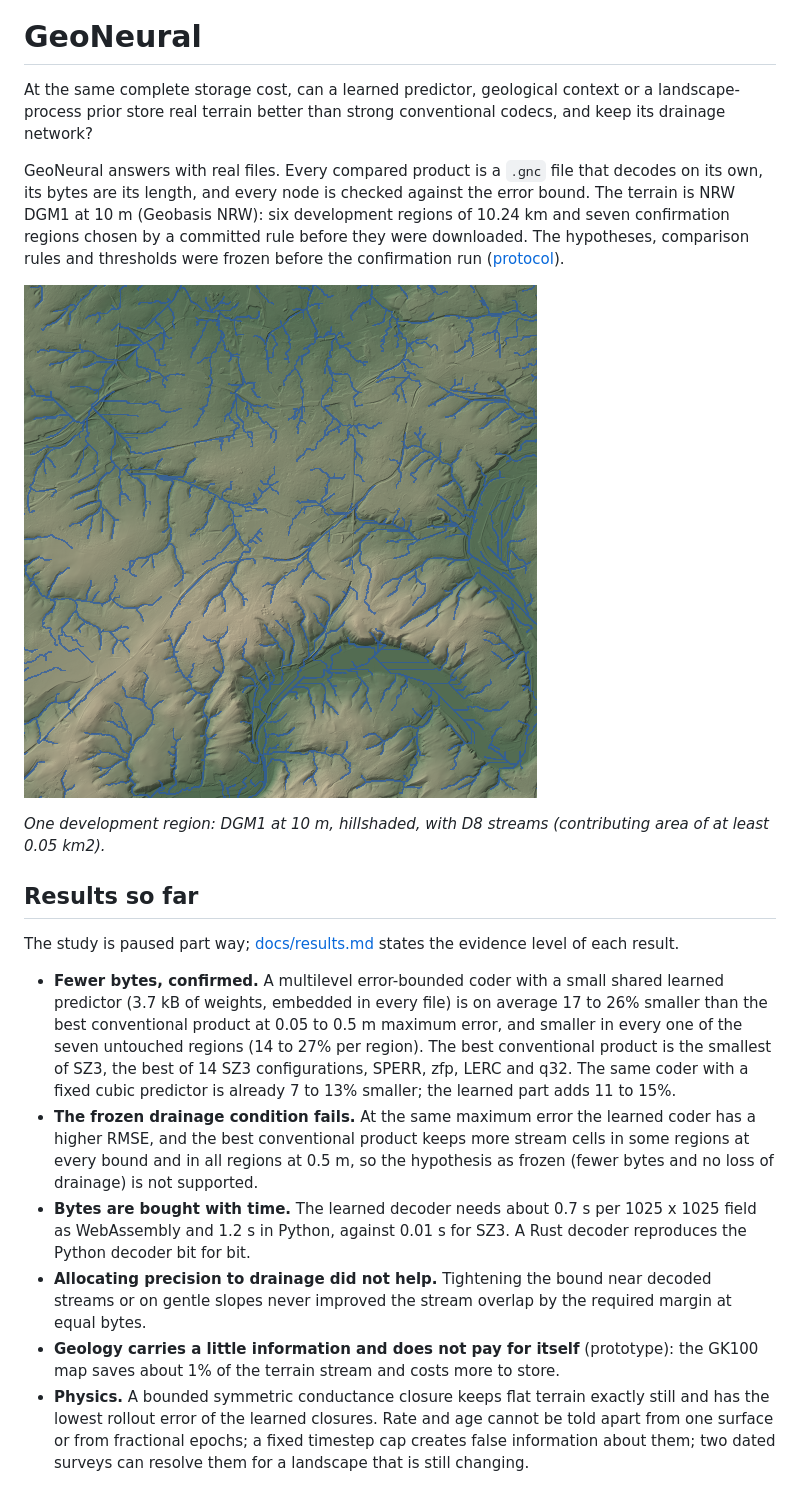
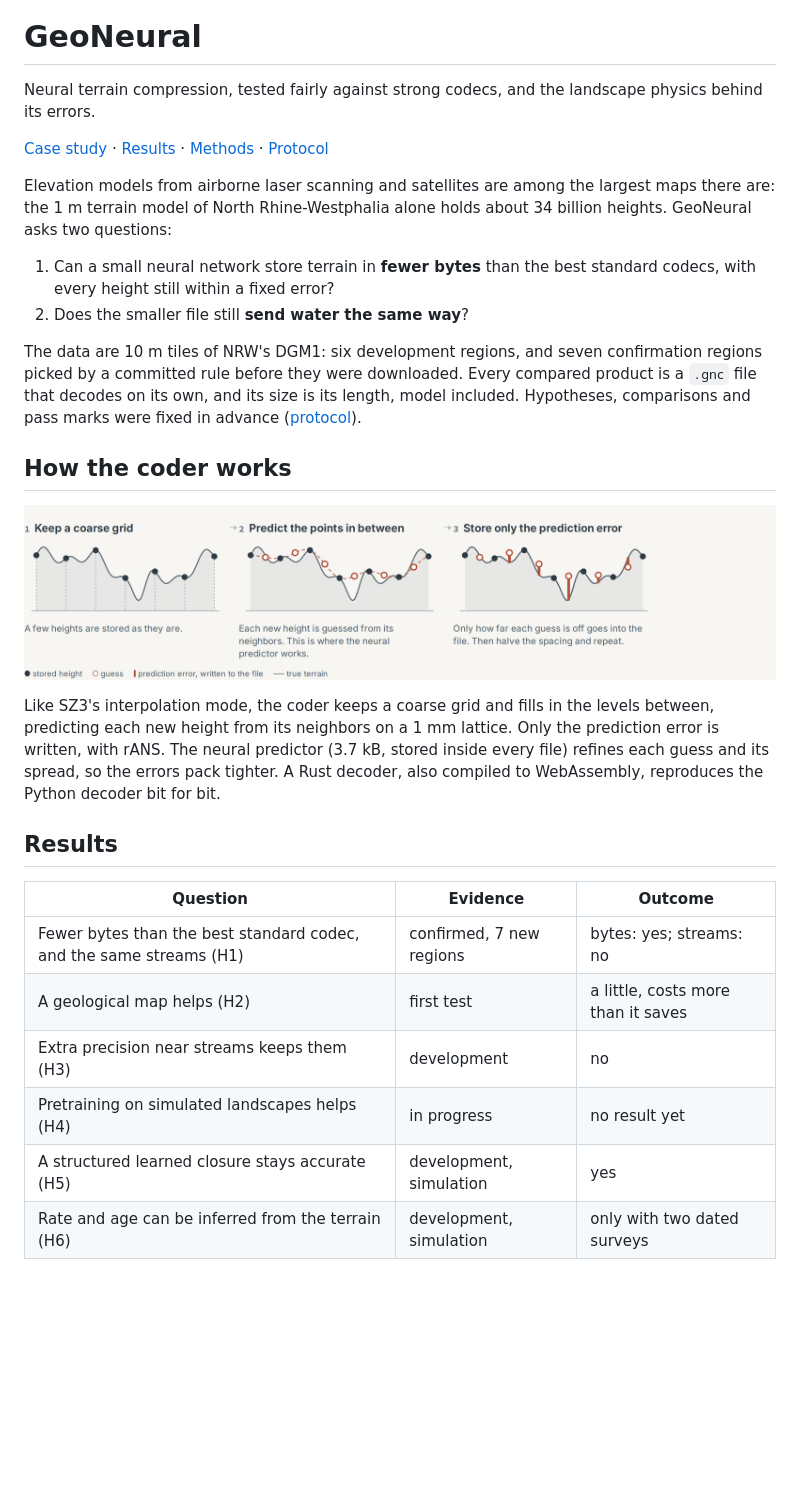
Before and after one commit to RnLe/geo-neural, a Markdown page: README.md, the part around one of its changes. Rendered like a GitHub page; pictures changed too: docs/figures/coder.png (added); blank space fills up the shorter version.

```diff
--- a/README.md
+++ b/README.md
@@ -1,38 +5,39 @@
 # GeoNeural
 
-At the same complete storage cost, can a learned predictor, geological context or a landscape-process prior
-store real terrain better than strong conventional codecs, and keep its drainage network?
+Neural terrain compression, tested fairly against strong codecs, and the landscape physics behind its errors.
 
-GeoNeural answers with real files. Every compared product is a `.gnc` file that decodes on its own, its bytes
-are its length, and every node is checked against the error bound. The terrain is NRW DGM1 at 10 m (Geobasis
-NRW): six development regions of 10.24 km and seven confirmation regions chosen by a committed rule before they
-were downloaded. The hypotheses, comparison rules and thresholds were frozen before the confirmation run
+[Case study](https://rnle.github.io/profile/projects/geo-neural/) · [Results](docs/results.md) ·
+[Methods](docs/methods.md) · [Protocol](docs/protocol-v2.md)
+
+Elevation models from airborne laser scanning and satellites are among the largest maps there are: the 1 m
+terrain model of North Rhine-Westphalia alone holds about 34 billion heights. GeoNeural asks two questions:
+
+1. Can a small neural network store terrain in **fewer bytes** than the best standard codecs, with every height
+   still within a fixed error?
+2. Does the smaller file still **send water the same way**?
+
+The data are 10 m tiles of NRW's DGM1: six development regions, and seven confirmation regions picked by a
+committed rule before they were downloaded. Every compared product is a `.gnc` file that decodes on its own, and
+its size is its length, model included. Hypotheses, comparisons and pass marks were fixed in advance
 ([protocol](docs/protocol-v2.md)).
 
-![Hillshaded 10 m terrain of southern Essen with the derived stream network](docs/figures/essen-terrain.png)
+## How the coder works
 
-*One development region: DGM1 at 10 m, hillshaded, with D8 streams (contributing area of at least 0.05 km2).*
+<p align="center"><img src="docs/figures/coder.png" width="900" alt="Three steps on a terrain profile: keep a coarse grid, predict the points in between, store only the prediction error"></p>
 
-## Results so far
+Like SZ3's interpolation mode, the coder keeps a coarse grid and fills in the levels between, predicting each new
+height from its neighbors on a 1 mm lattice. Only the prediction error is written, with rANS. The neural predictor
+(3.7 kB, stored inside every file) refines each guess and its spread, so the errors pack tighter. A Rust decoder,
+also compiled to WebAssembly, reproduces the Python decoder bit for bit.
 
-The study is paused part way; [docs/results.md](docs/results.md) states the evidence level of each result.
+## Results
 
-* **Fewer bytes, confirmed.** A multilevel error-bounded coder with a small shared learned predictor (3.7 kB of
-  weights, embedded in every file) is on average 17 to 26% smaller than the best conventional product at 0.05 to
-  0.5 m maximum error, and smaller in every one of the seven untouched regions (14 to 27% per region). The best
-  conventional product is the smallest of SZ3, the best of 14 SZ3 configurations, SPERR, zfp, LERC and q32. The
-  same coder with a fixed cubic predictor is already 7 to 13% smaller; the learned part adds 11 to 15%.
-* **The frozen drainage condition fails.** At the same maximum error the learned coder has a higher RMSE, and
-  the best conventional product keeps more stream cells in some regions at every bound and in all regions at
-  0.5 m, so the hypothesis as frozen (fewer bytes and no loss of drainage) is not supported.
-* **Bytes are bought with time.** The learned decoder needs about 0.7 s per 1025 x 1025 field as WebAssembly and
-  1.2 s in Python, against 0.01 s for SZ3. A Rust decoder reproduces the Python decoder bit for bit.
-* **Allocating precision to drainage did not help.** Tightening the bound near decoded streams or on gentle
-  slopes never improved the stream overlap by the required margin at equal bytes.
-* **Geology carries a little information and does not pay for itself** (prototype): the GK100 map saves about 1%
-  of the terrain stream and costs more to store.
-* **Physics.** A bounded symmetric conductance closure keeps flat terrain exactly still and has the lowest
-  rollout error of the learned closures. Rate and age cannot be told apart from one surface or from fractional
-  epochs; a fixed timestep cap creates false information about them; two dated surveys can resolve them for a
-  landscape that is still changing.
+| Question | Evidence | Outcome |
+|---|---|---|
+| Fewer bytes than the best standard codec, and the same streams (H1) | confirmed, 7 new regions | bytes: yes; streams: no |
+| A geological map helps (H2) | first test | a little, costs more than it saves |
+| Extra precision near streams keeps them (H3) | development | no |
+| Pretraining on simulated landscapes helps (H4) | in progress | no result yet |
+| A structured learned closure stays accurate (H5) | development, simulation | yes |
+| Rate and age can be inferred from the terrain (H6) | development, simulation | only with two dated surveys |
 
```
Also changed, not shown: other parts of README.md (+71 -44 lines), docs/figures/closure.png (added), docs/figures/drainage.png (added), docs/figures/identifiability.png (added), docs/figures/ratio.png (added), 1 other file.
